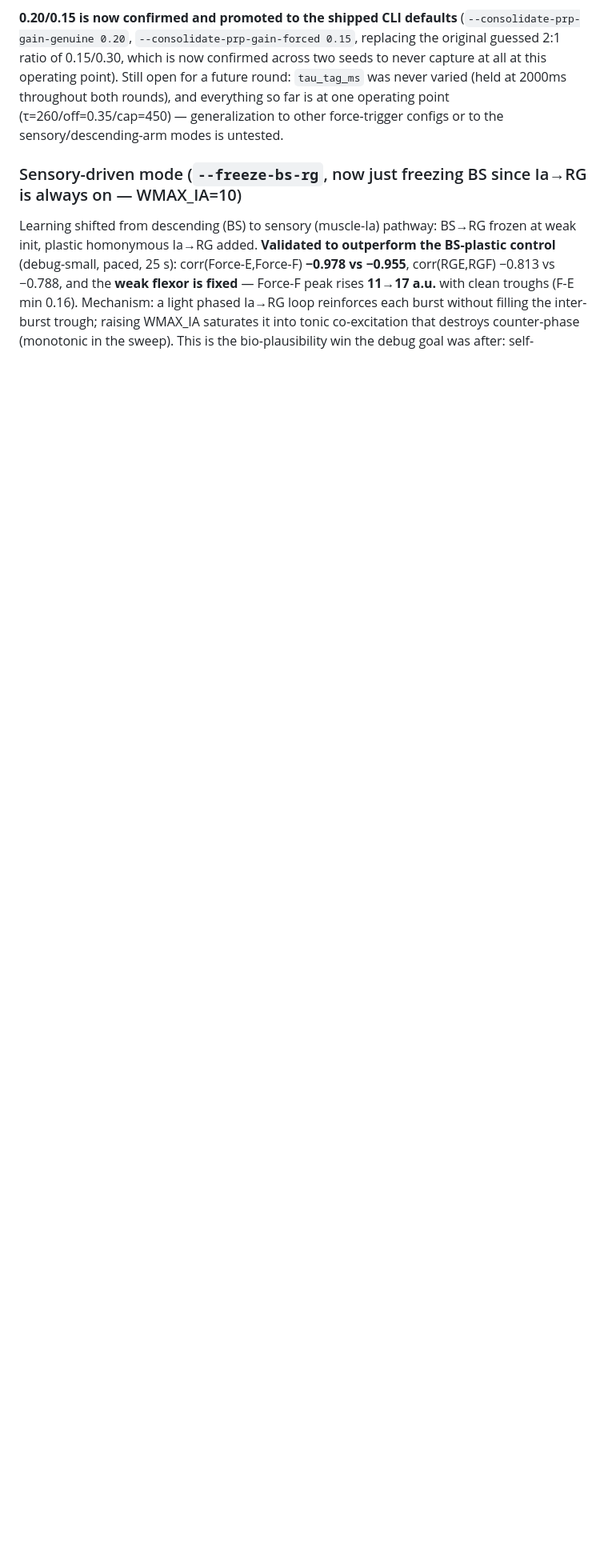
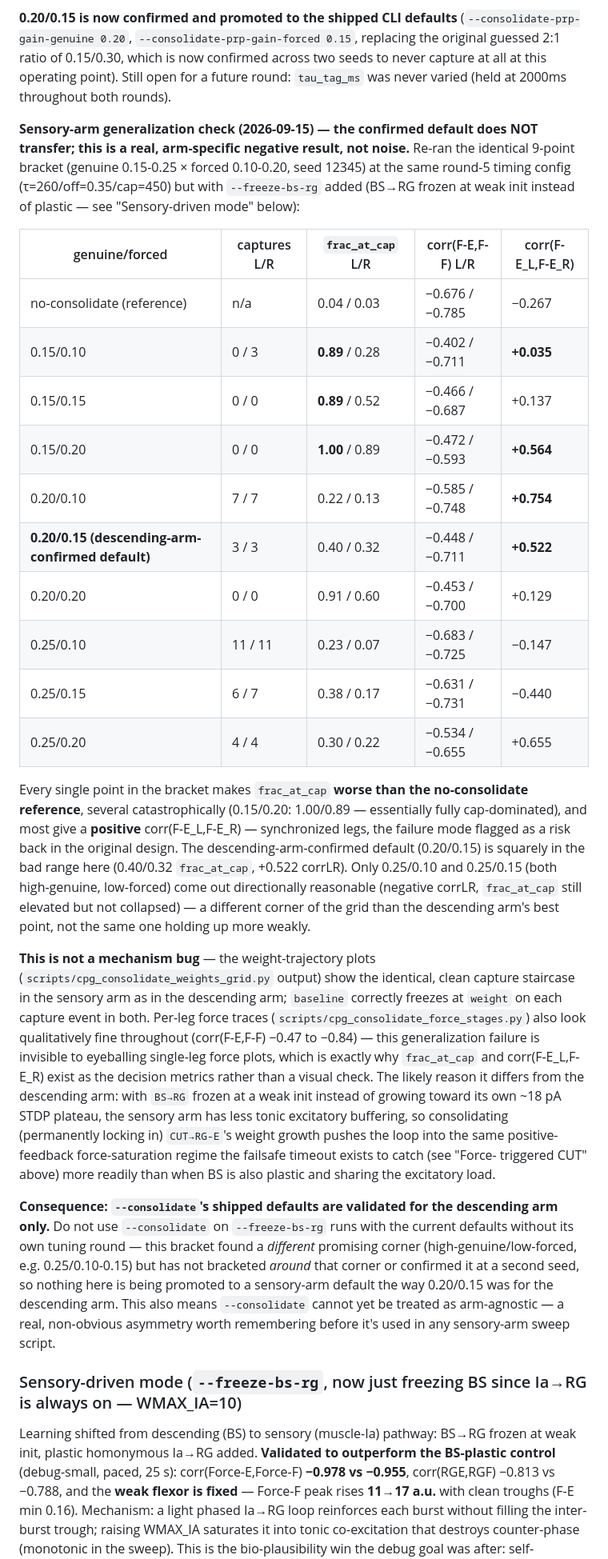
Before and after one commit to max-talanov/tinyCPG, a Markdown page: CLAUDE.md, the part around the change. Shown at 80% size. Rendered like a GitHub page; blank space fills up the shorter version.

Commit message:
Sensory-arm bracket: descending-arm-confirmed consolidate default doesn't transfer
Re-ran the round-2 bracket (genuine 0.15-0.25 x forced 0.10-0.20) with
--freeze-bs-rg added, same timing config. Every point makes frac_at_cap worse
than no-consolidate, several catastrophically (0.15/0.20: ~1.0 both legs),
and most give positive corr(F-E_L,F-E_R) -- synchronized legs. The
descending-arm-confirmed 0.20/0.15 default is squarely in the bad range here
(0.40/0.32 frac_at_cap, +0.522 corrLR).

Not a mechanism bug: weight trajectories show the identical clean capture
staircase in both arms, and per-leg force traces look fine throughout --
this failure is invisible to eyeballing force plots, which is why
frac_at_cap/corrLR exist as decision metrics. Likely cause: with BS->RG
frozen at weak init instead of growing via its own STDP, the sensory arm has
less tonic excitatory buffering, so locking in CUT->RG-E's growth pushes the
loop toward force saturation more readily.

0.25/0.10-0.15 look directionally better here but are not bracketed or
seed-confirmed -- not promoted to a sensory-arm default. Consequence:
--consolidate's shipped defaults are validated for the descending arm only;
do not use them on --freeze-bs-rg runs without a dedicated tuning round.

Co-Authored-By: Claude Sonnet 5 <noreply@anthropic.com>

```diff
--- a/CLAUDE.md
+++ b/CLAUDE.md
@@ -574,9 +574,65 @@ Two findings, one confirming round 1 and one qualifying it:
 replacing the original guessed 2:1 ratio of 0.15/0.30, which is now confirmed
 across two seeds to never capture at all at this operating point). Still
 open for a future round: `tau_tag_ms` was never varied (held at 2000ms
-throughout both rounds), and everything so far is at one operating point
-(τ=260/off=0.35/cap=450) — generalization to other force-trigger configs or
-to the sensory/descending-arm modes is untested.
+throughout both rounds).
+
+**Sensory-arm generalization check (2026-09-15) — the confirmed default does
+NOT transfer; this is a real, arm-specific negative result, not noise.**
+Re-ran the identical 9-point bracket (genuine 0.15-0.25 × forced 0.10-0.20,
+seed 12345) at the same round-5 timing config (τ=260/off=0.35/cap=450) but
+with `--freeze-bs-rg` added (BS→RG frozen at weak init instead of plastic —
+see "Sensory-driven mode" below):
+
+| genuine/forced | captures L/R | `frac_at_cap` L/R | corr(F-E,F-F) L/R | corr(F-E_L,F-E_R) |
+|---|---|---|---|---|
+| no-consolidate (reference) | n/a | 0.04 / 0.03 | −0.676 / −0.785 | −0.267 |
+| 0.15/0.10 | 0 / 3 | **0.89** / 0.28 | −0.402 / −0.711 | **+0.035** |
+| 0.15/0.15 | 0 / 0 | **0.89** / 0.52 | −0.466 / −0.687 | +0.137 |
+| 0.15/0.20 | 0 / 0 | **1.00** / 0.89 | −0.472 / −0.593 | **+0.564** |
+| 0.20/0.10 | 7 / 7 | 0.22 / 0.13 | −0.585 / −0.748 | **+0.754** |
+| **0.20/0.15 (descending-arm-confirmed default)** | 3 / 3 | 0.40 / 0.32 | −0.448 / −0.711 | **+0.522** |
+| 0.20/0.20 | 0 / 0 | 0.91 / 0.60 | −0.453 / −0.700 | +0.129 |
+| 0.25/0.10 | 11 / 11 | 0.23 / 0.07 | −0.683 / −0.725 | −0.147 |
+| 0.25/0.15 | 6 / 7 | 0.38 / 0.17 | −0.631 / −0.731 | −0.440 |
+| 0.25/0.20 | 4 / 4 | 0.30 / 0.22 | −0.534 / −0.655 | +0.655 |
+
+Every single point in the bracket makes `frac_at_cap` **worse than the
+no-consolidate reference**, several catastrophically (0.15/0.20: 1.00/0.89 —
+essentially fully cap-dominated), and most give a **positive**
+corr(F-E_L,F-E_R) — synchronized legs, the failure mode flagged as a risk
+back in the original design. The descending-arm-confirmed default (0.20/0.15)
+is squarely in the bad range here (0.40/0.32 `frac_at_cap`, +0.522 corrLR).
+Only 0.25/0.10 and 0.25/0.15 (both high-genuine, low-forced) come out
+directionally reasonable (negative corrLR, `frac_at_cap` still elevated but
+not collapsed) — a different corner of the grid than the descending arm's
+best point, not the same one holding up more weakly.
+
+**This is not a mechanism bug** — the weight-trajectory plots
+(`scripts/cpg_consolidate_weights_grid.py` output) show the identical, clean
+capture staircase in the sensory arm as in the descending arm; `baseline`
+correctly freezes at `weight` on each capture event in both. Per-leg
+force traces (`scripts/cpg_consolidate_force_stages.py`) also look
+qualitatively fine throughout (corr(F-E,F-F) −0.47 to −0.84) — this
+generalization failure is invisible to eyeballing single-leg force plots,
+which is exactly why `frac_at_cap` and corr(F-E_L,F-E_R) exist as the
+decision metrics rather than a visual check. The likely reason it differs
+from the descending arm: with `BS→RG` frozen at a weak init instead of
+growing toward its own ~18 pA STDP plateau, the sensory arm has less tonic
+excitatory buffering, so consolidating (permanently locking in) `CUT→RG-E`'s
+weight growth pushes the loop into the same positive-feedback
+force-saturation regime the failsafe timeout exists to catch (see "Force-
+triggered CUT" above) more readily than when BS is also plastic and sharing
+the excitatory load.
+
+**Consequence: `--consolidate`'s shipped defaults are validated for the
+descending arm only.** Do not use `--consolidate` on `--freeze-bs-rg` runs
+with the current defaults without its own tuning round — this bracket found
+a *different* promising corner (high-genuine/low-forced, e.g. 0.25/0.10-0.15)
+but has not bracketed *around* that corner or confirmed it at a second seed,
+so nothing here is being promoted to a sensory-arm default the way 0.20/0.15
+was for the descending arm. This also means `--consolidate` cannot yet be
+treated as arm-agnostic — a real, non-obvious asymmetry worth remembering
+before it's used in any sensory-arm sweep script.
 
 ### Sensory-driven mode (`--freeze-bs-rg`, now just freezing BS since Ia→RG is always on — WMAX_IA=10)
 
```
